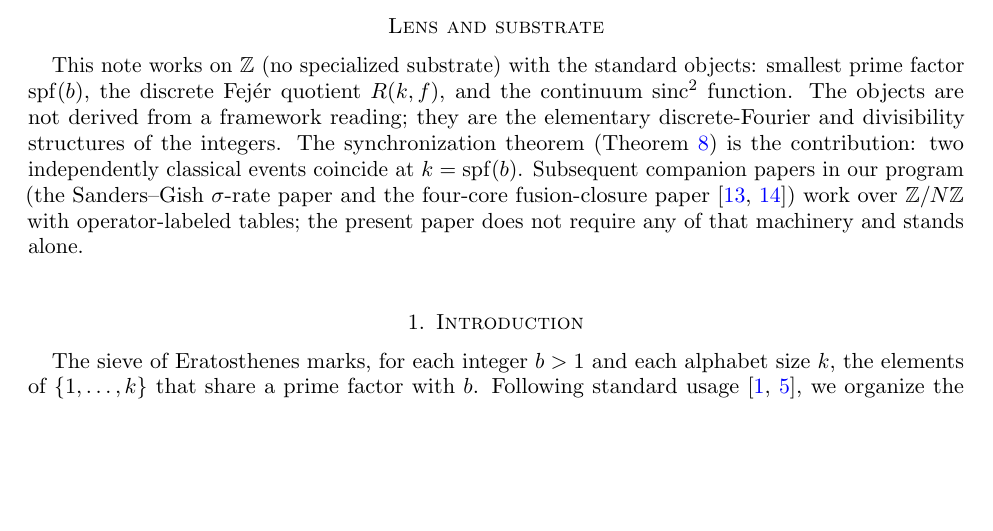
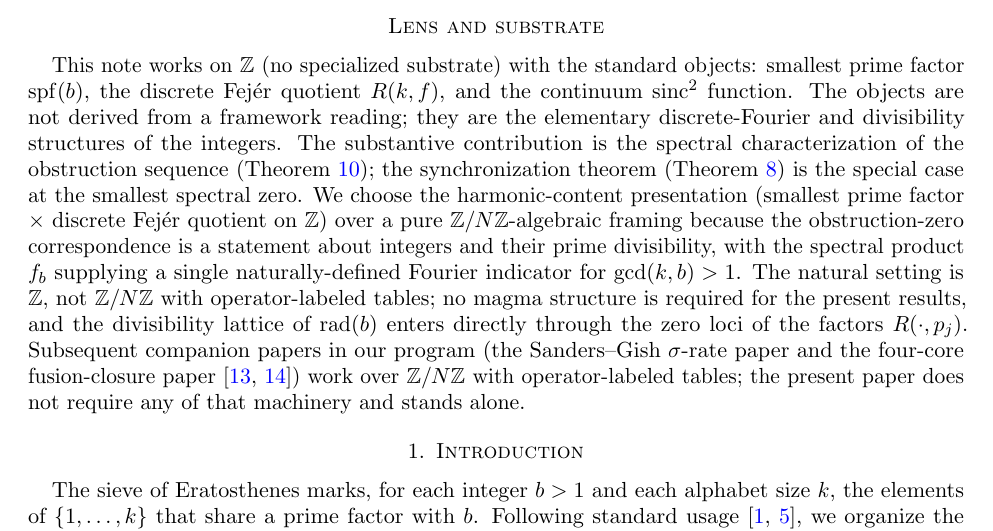
Before and after one commit to TiredofSleep/trinity-infinity-geometry, a LaTeX paper (05_papers/number_theory/J03/manuscript/manuscript.tex): part of page 1 of 8, cut so that both start at the same text, the shorter picture padded with empty space. Compiled offline with pdfLaTeX.

Commit message:
J03: address Grok's two minor referee items (lens clarification + Integers style note)
Grok's review of the v3 triadic landing scored J03 at ~85% accept with
two tiny lingering items:
  1. One-line clarification on why Fork A (harmonic) vs pure Z/10
     algebraic framing in the lens paragraph
  2. Integers style-file compatibility note in cover letter

Both addressed:

manuscript.tex §Lens-and-substrate
  Expanded the lens paragraph from "synchronization is the contribution"
  to "spectral characterization is the substantive contribution;
  synchronization is the smallest-zero special case." Added an explicit
  paragraph on the lens choice: harmonic-content presentation (spf x
  discrete Fejer quotient on Z) is chosen over Z/N-algebraic framing
  because the obstruction-zero correspondence is a statement about
  integers and their prime divisibility, with f_b supplying a single
  naturally-defined Fourier indicator for gcd(k, b) > 1; no magma
  structure is required for the present results. Companion Z/NZ-based
  papers (sigma-rate, four-core) cited at the end as separate territory.

cover_letter.md
  Expanded the manuscript-file line with explicit style-file portability
  note: currently typeset in amsart with standard AMS packages, no
  exotic dependencies, and we will gladly recompile against the
  Integers / EJCNT style file (ejcnt.sty or current preferred class)
  upon acceptance.

Grok was looking at the Fork A landing (commit 8ea58e9) and hadn't yet
seen the Theorem 5.2 + Cor 5.4 substance upgrade (commit 76b5308), so
the actual current state is stronger than what Grok scored. The two
items applied here are pure clarification at the manuscript-and-cover
level and do not change any verification output.

Verification gate: verify_J03.py 7/7 PASS (unchanged); LaTeX
begin/end balance 41/41.

Co-Authored-By: Claude Opus 4.7 <noreply@anthropic.com>

```diff
--- a/05_papers/number_theory/J03/manuscript/manuscript.tex
+++ b/05_papers/number_theory/J03/manuscript/manuscript.tex
@@ -115,11 +115,22 @@ objects: smallest prime factor $\spf(b)$, the discrete Fej\'{e}r
 quotient $R(k, f)$, and the continuum $\sinc^{2}$ function. The objects
 are not derived from a framework reading; they are the elementary
 discrete-Fourier and divisibility structures of the integers. The
-synchronization theorem (Theorem~\ref{thm:sync}) is the contribution:
-two independently classical events coincide at $k = \spf(b)$.
-Subsequent companion papers in our program (the Sanders--Gish
-$\sigma$-rate paper and the four-core fusion-closure paper
-\cite{SandersGish2026Sigma,SandersGish2026FourCore}) work over
+substantive contribution is the spectral characterization of the
+obstruction sequence (Theorem~\ref{thm:obstruction-zero}); the
+synchronization theorem (Theorem~\ref{thm:sync}) is the special case
+at the smallest spectral zero.
+We choose the harmonic-content presentation (smallest prime factor
+$\times$ discrete Fej\'{e}r quotient on $\Z$) over a pure
+$\Z/N\Z$-algebraic framing because the obstruction-zero correspondence
+is a statement about integers and their prime divisibility, with the
+spectral product $f_{b}$ supplying a single naturally-defined Fourier
+indicator for $\gcd(k, b) > 1$. The natural setting is $\Z$, not
+$\Z/N\Z$ with operator-labeled tables; no magma structure is required
+for the present results, and the divisibility lattice of
+$\mathrm{rad}(b)$ enters directly through the zero loci of the factors
+$R(\cdot, p_{j})$. Subsequent companion papers in our program (the
+Sanders--Gish $\sigma$-rate paper and the four-core fusion-closure
+paper~\cite{SandersGish2026Sigma,SandersGish2026FourCore}) work over
 $\Z/N\Z$ with operator-labeled tables; the present paper does not
 require any of that machinery and stands alone.
 
```
Also changed, not shown: 05_papers/number_theory/J03/cover_letter.md (+1 -1 lines).
